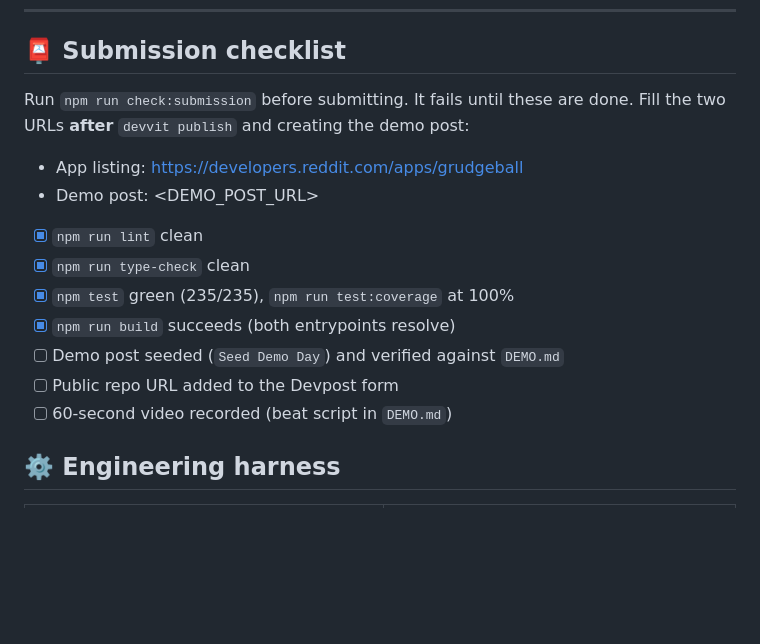
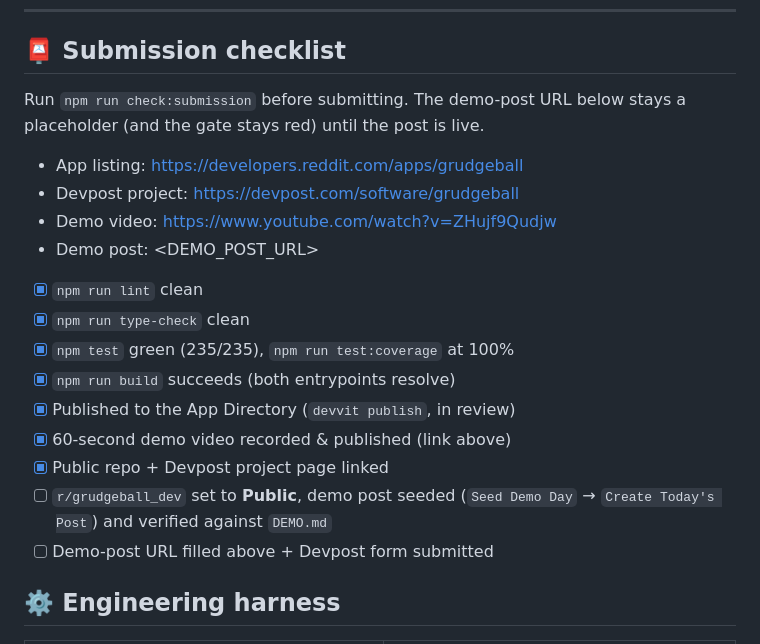
Before and after one commit to edycutjong/grudgeball, a Markdown page: README.md, the part around the change. Drawn GitHub-style; blank space fills up the shorter version.

Commit message:
docs(readme): update submission checklist — video published, repo+Devpost linked, remaining = public sub + submit

```diff
--- a/README.md
+++ b/README.md
@@ -363,18 +363,22 @@ have.
 
 ## 📮 Submission checklist
 
-Run `npm run check:submission` before submitting. It fails until these are done.
-Fill the two URLs **after** `devvit publish` and creating the demo post:
+Run `npm run check:submission` before submitting. The demo-post URL below stays a
+placeholder (and the gate stays red) until the post is live.
 
 - App listing: https://developers.reddit.com/apps/grudgeball
+- Devpost project: https://devpost.com/software/grudgeball
+- Demo video: https://www.youtube.com/watch?v=ZHujf9Qudjw
 - Demo post: <DEMO_POST_URL>
 - [x] `npm run lint` clean
 - [x] `npm run type-check` clean
 - [x] `npm test` green (235/235), `npm run test:coverage` at 100%
 - [x] `npm run build` succeeds (both entrypoints resolve)
-- [ ] Demo post seeded (`Seed Demo Day`) and verified against `DEMO.md`
-- [ ] Public repo URL added to the Devpost form
-- [ ] 60-second video recorded (beat script in `DEMO.md`)
+- [x] Published to the App Directory (`devvit publish`, in review)
+- [x] 60-second demo video recorded & published (link above)
+- [x] Public repo + Devpost project page linked
+- [ ] `r/grudgeball_dev` set to **Public**, demo post seeded (`Seed Demo Day` → `Create Today's Post`) and verified against `DEMO.md`
+- [ ] Demo-post URL filled above + Devpost form submitted
 
 ## ⚙️ Engineering harness
 
```
